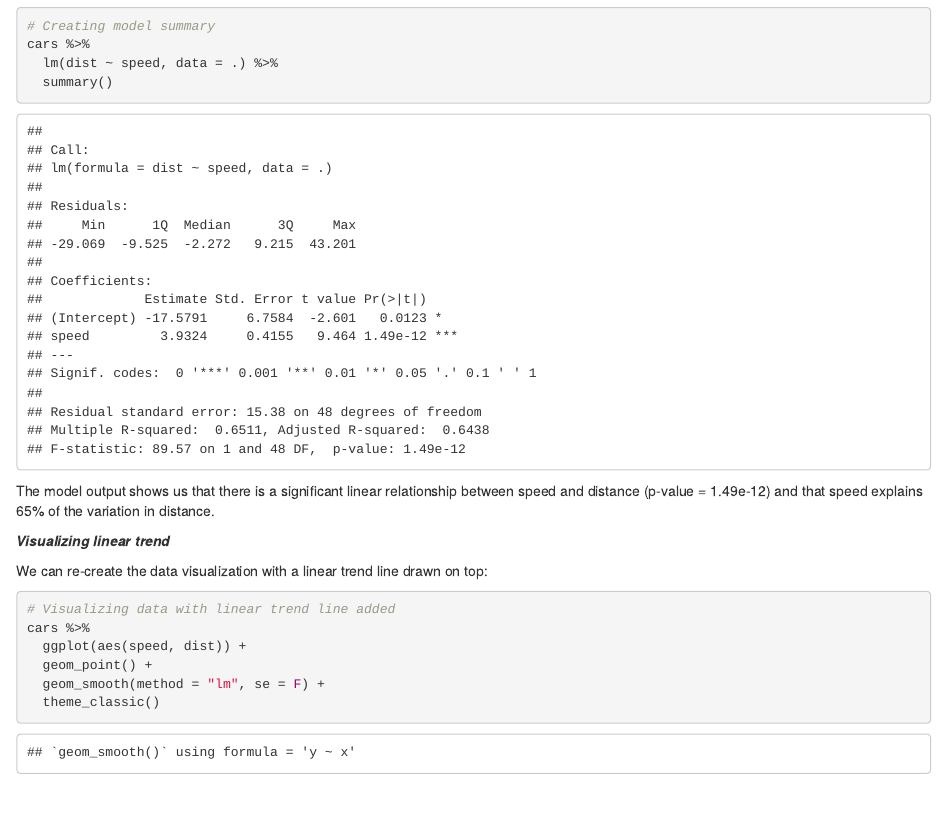
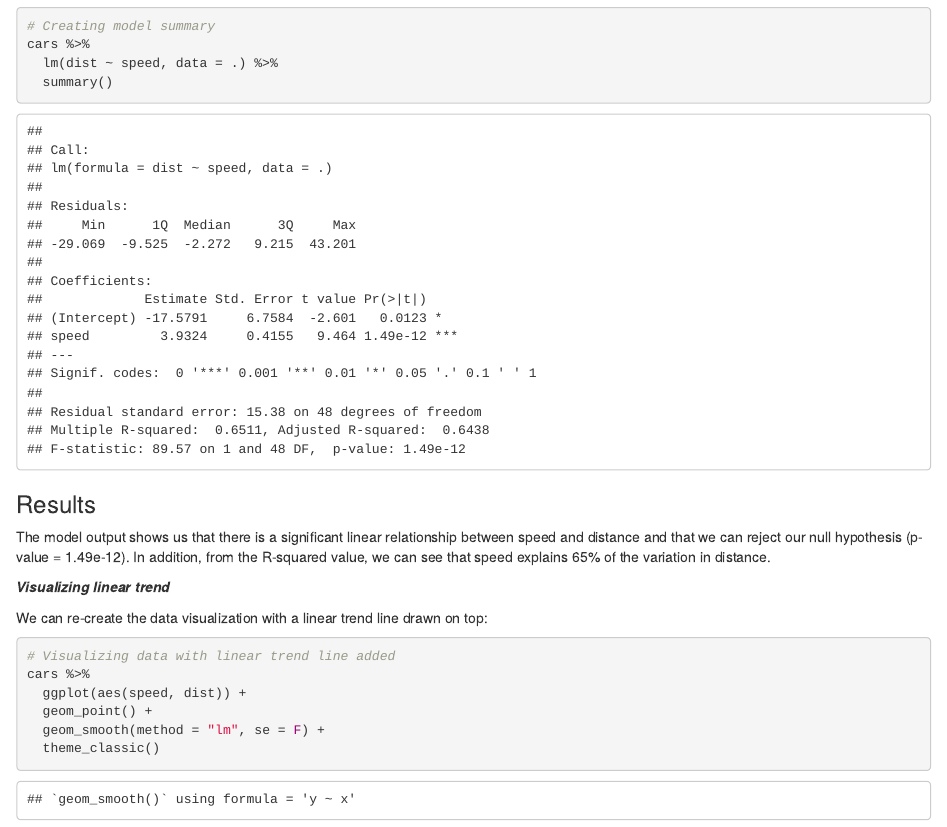
Before and after one commit to ScottSchumacker/Stats_Linear_Regression, an R Markdown document (Stats_Linear_Regression.Rmd): the page in a window 1100 px wide, from 1810 px down. Rendered offline with R 4.5, knitr and Pandoc, with nearby package versions.

Commit message:
Updated results

````diff
--- a/Stats_Linear_Regression.Rmd
+++ b/Stats_Linear_Regression.Rmd
@@ -49,8 +49,8 @@ cars %>%
   lm(dist ~ speed, data = .) %>%
   summary()
 ```
-
-The model output shows us that there is a significant linear relationship between speed and distance (p-value = 1.49e-12) and that speed explains 65% of the variation in distance.
+### Results
+The model output shows us that there is a significant linear relationship between speed and distance and that we can reject our null hypothesis (p-value = 1.49e-12). In addition, from the R-squared value, we can see that speed explains 65% of the variation in distance.
 
 ***Visualizing linear trend***
 
````
